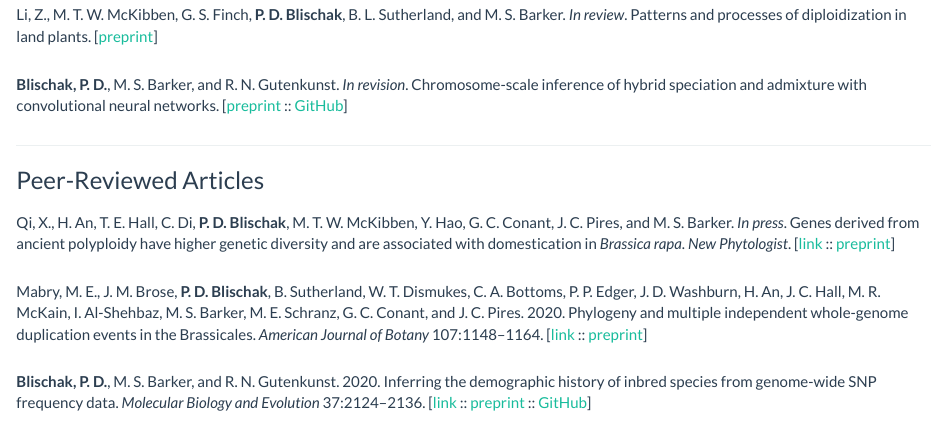
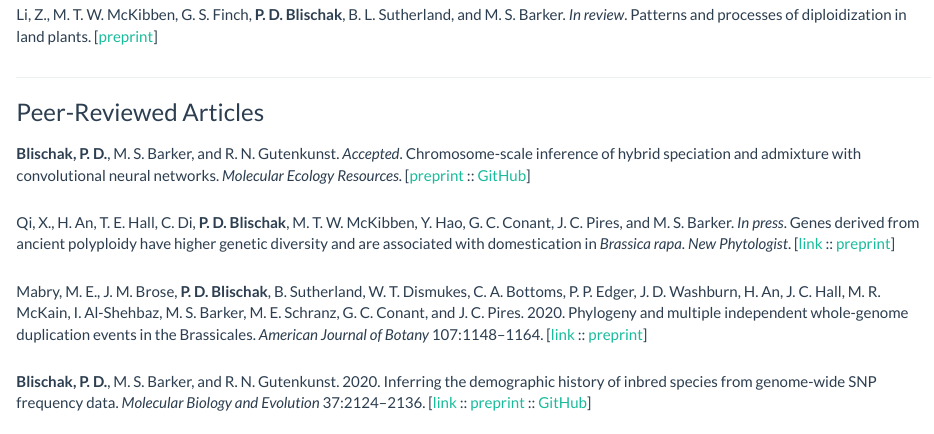
Before and after one commit to pblischak/pblischak.github.io, an R Markdown document (publications.Rmd): the page in a window 1100 px wide, from 320 px down. The pictures show the output file publications.html that the author committed with the source, opened offline; library style sheets and scripts come from the installed R packages.

Commit message:
moving hyde-cnn to published; trying to fix site build

```diff
--- a/publications.Rmd
+++ b/publications.Rmd
@@ -23,15 +23,15 @@ Li, Z., M. T. W. McKibben, G. S. Finch, **P. D. Blischak**, B. L. Sutherland, an
 *In review*. Patterns and processes of diploidization in land plants.
 [<a href="https://doi.org/10.5281/zenodo.3964504" target="_blank">preprint</a>]
 
-**Blischak, P. D.**, M. S. Barker, and R. N. Gutenkunst. *In revision*.
-Chromosome-scale inference of hybrid speciation and admixture with convolutional
-neural networks.
-[<a href="https://doi.org/10.1101/2020.06.29.159673" target="_blank">preprint</a> ::
-<a href="https://github.com/pblischak/hyde-cnn" target="_blank">GitHub</a>]
-
 ----
 
 ### Peer-Reviewed Articles
+
+**Blischak, P. D.**, M. S. Barker, and R. N. Gutenkunst. *Accepted*.
+Chromosome-scale inference of hybrid speciation and admixture with convolutional
+neural networks. *Molecular Ecology Resources*.
+[<a href="https://doi.org/10.1101/2020.06.29.159673" target="_blank">preprint</a> ::
+<a href="https://github.com/pblischak/hyde-cnn" target="_blank">GitHub</a>]
 
 Qi, X., H. An, T. E. Hall, C. Di, **P. D. Blischak**, M. T. W. McKibben,
 Y. Hao, G. C. Conant, J. C. Pires, and M. S. Barker. *In press*.
```
Also changed, not shown: footer.html, index.html, publications.html, research.html, software.html.
